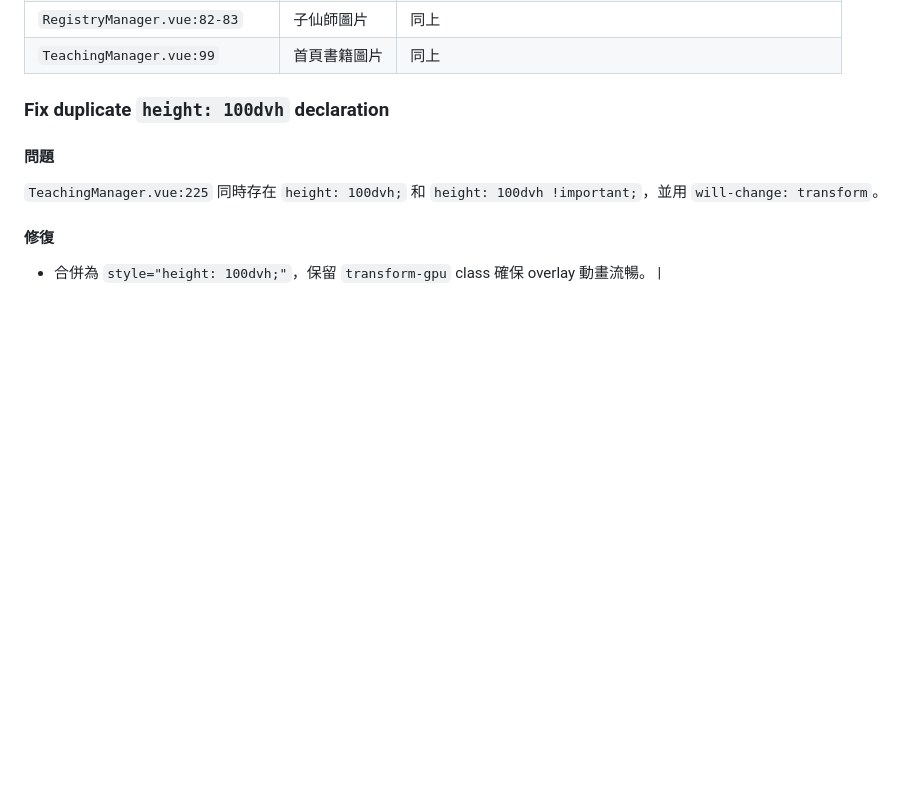
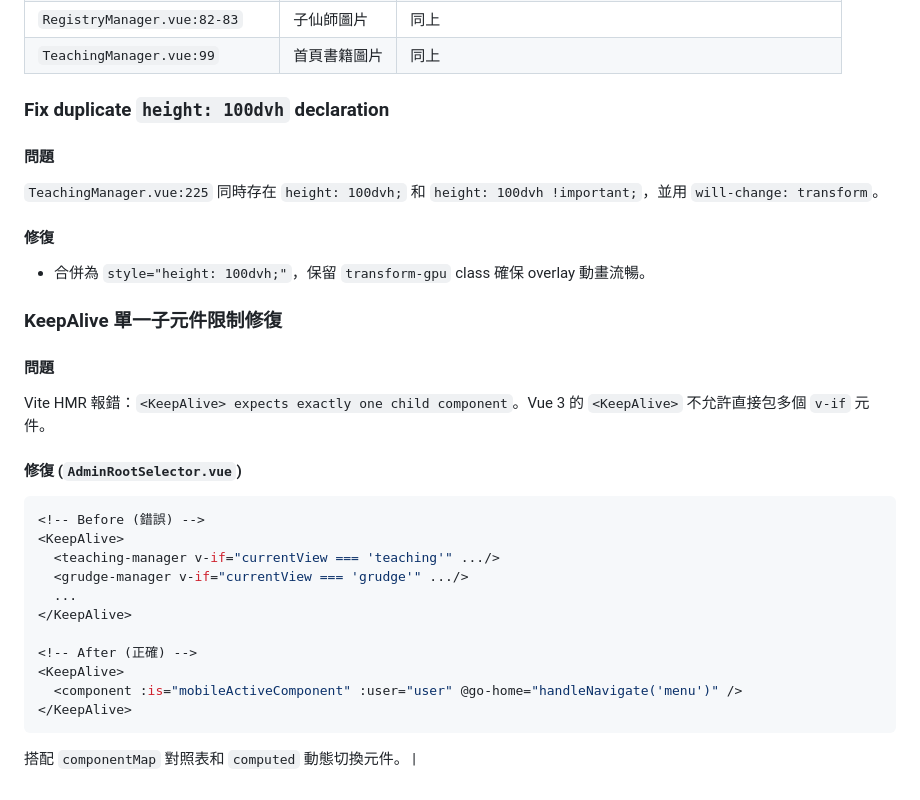
Before and after one commit to shudgai/fabou_la, a Markdown page: AGENTS.md, the part around the change. Drawn GitHub-style; blank space fills up the shorter version.

Commit message:
docs: AGENTS.md 新增 KeepAlive 單一子元件限制知識

````diff
--- a/AGENTS.md
+++ b/AGENTS.md
@@ -789,4 +789,25 @@ const RegistryManager = defineAsyncComponent(() => import('./RegistryManager.vue
 `TeachingManager.vue:225` 同時存在 `height: 100dvh;` 和 `height: 100dvh !important;`，並用 `will-change: transform`。
 
 #### 修復
-- 合併為 `style="height: 100dvh;"`，保留 `transform-gpu` class 確保 overlay 動畫流暢。 |
+- 合併為 `style="height: 100dvh;"`，保留 `transform-gpu` class 確保 overlay 動畫流暢。
+
+### KeepAlive 單一子元件限制修復
+
+#### 問題
+Vite HMR 報錯：`<KeepAlive> expects exactly one child component`。Vue 3 的 `<KeepAlive>` 不允許直接包多個 `v-if` 元件。
+
+#### 修復 (`AdminRootSelector.vue`)
+```vue
+<!-- Before (錯誤) -->
+<KeepAlive>
+  <teaching-manager v-if="currentView === 'teaching'" .../>
+  <grudge-manager v-if="currentView === 'grudge'" .../>
+  ...
+</KeepAlive>
+
+<!-- After (正確) -->
+<KeepAlive>
+  <component :is="mobileActiveComponent" :user="user" @go-home="handleNavigate('menu')" />
+</KeepAlive>
+```
+搭配 `componentMap` 對照表和 `computed` 動態切換元件。 |
````
